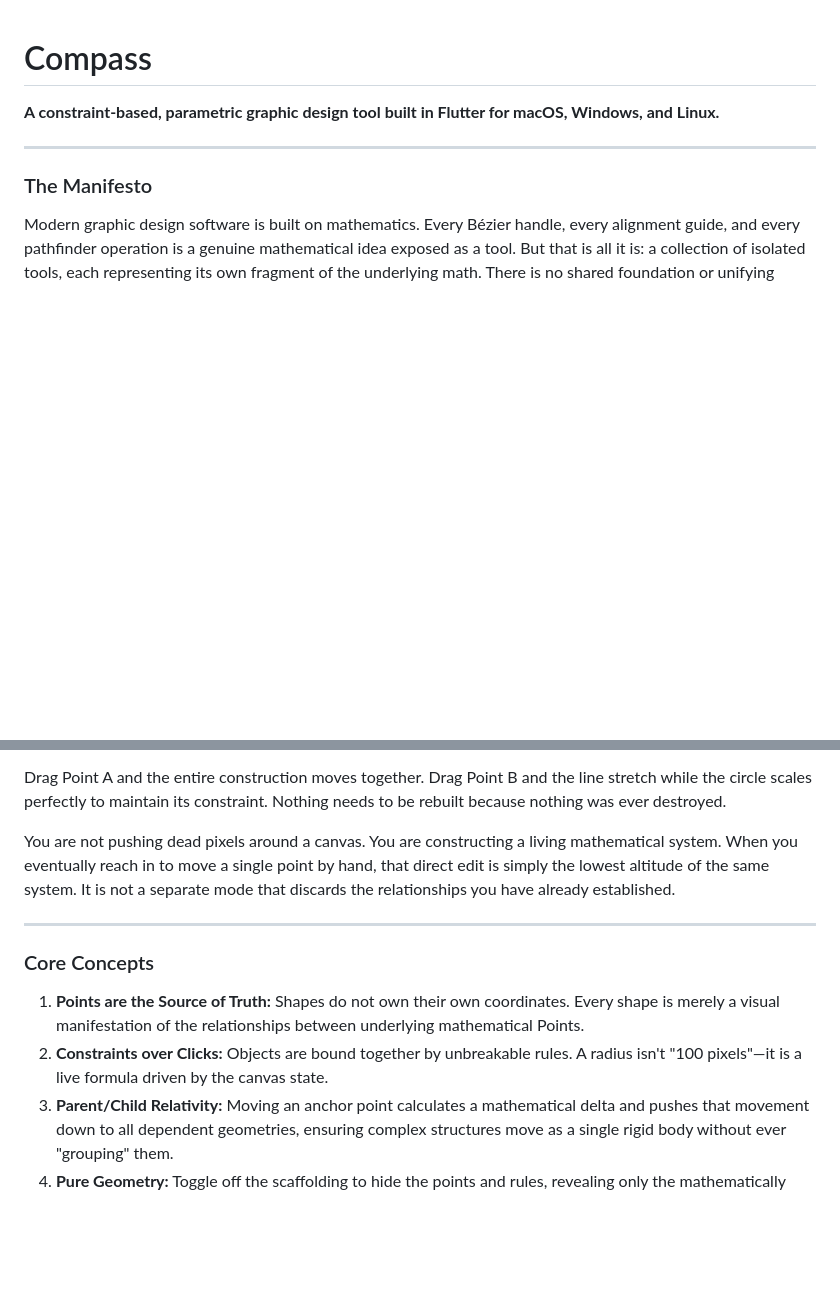
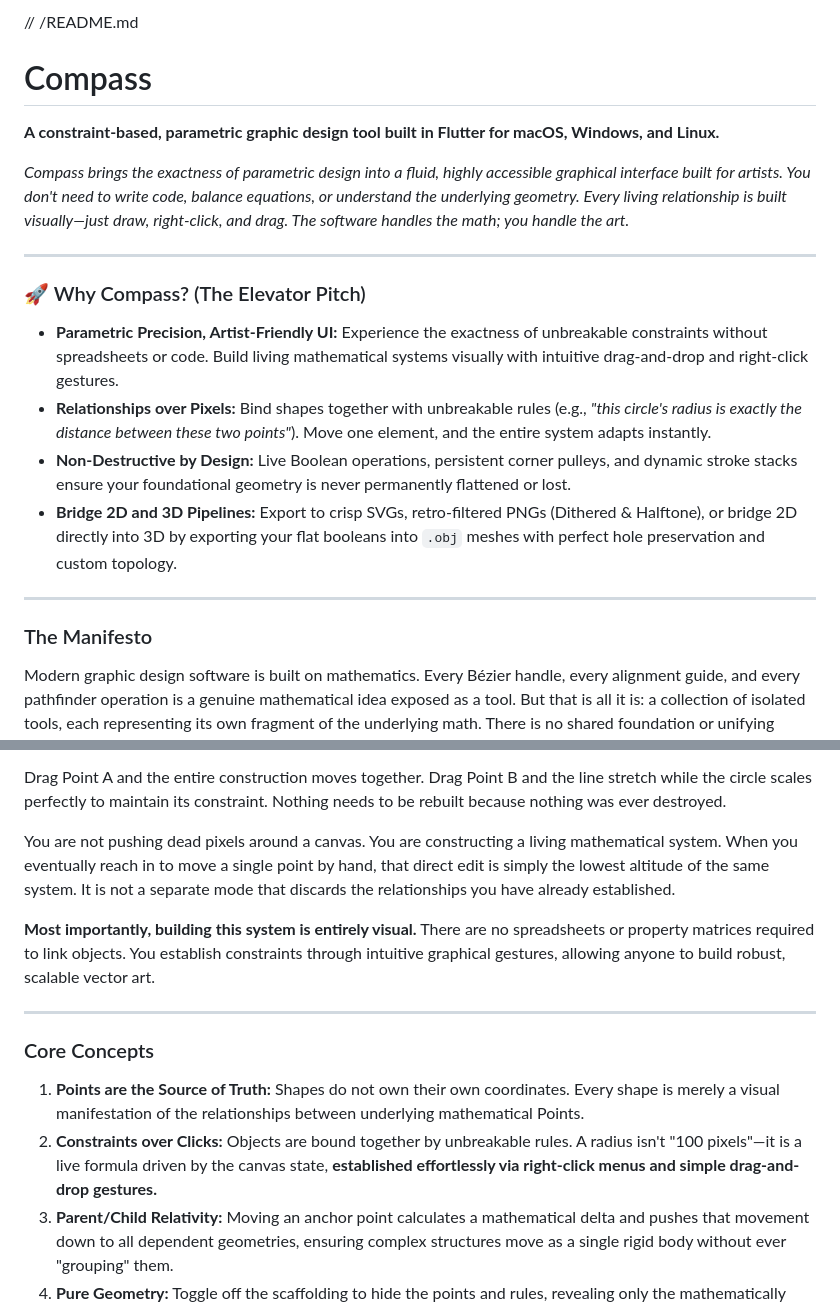
Before and after one commit to nathanfx330/compass, a Markdown page: README.md, 2 parts joined by grey strips. GitHub-like rendering; blank space fills up the shorter version.

Commit message:
docs: Update README manifesto and add elevator pitch
- Added 'Why Compass?' elevator pitch for quick scanning.
- Replaced 'CAD' references with 'Parametric Precision' to better align with an artist-friendly focus.
- Polished grammar, formatting, and overall scannability of the Core Concepts and Features sections.

```diff
--- a/README.md
+++ b/README.md
@@ -1,6 +1,19 @@
+// /README.md
+
 # Compass
 
 **A constraint-based, parametric graphic design tool built in Flutter for macOS, Windows, and Linux.**
+
+*Compass brings the exactness of parametric design into a fluid, highly accessible graphical interface built for artists. You don't need to write code, balance equations, or understand the underlying geometry. Every living relationship is built visually—just draw, right-click, and drag. The software handles the math; you handle the art.*
+
+---
+
+### 🚀 Why Compass? (The Elevator Pitch)
+
+*   **Parametric Precision, Artist-Friendly UI:** Experience the exactness of unbreakable constraints without spreadsheets or code. Build living mathematical systems visually with intuitive drag-and-drop and right-click gestures.
+*   **Relationships over Pixels:** Bind shapes together with unbreakable rules (e.g., *"this circle's radius is exactly the distance between these two points"*). Move one element, and the entire system adapts instantly.
+*   **Non-Destructive by Design:** Live Boolean operations, persistent corner pulleys, and dynamic stroke stacks ensure your foundational geometry is never permanently flattened or lost.
+*   **Bridge 2D and 3D Pipelines:** Export to crisp SVGs, retro-filtered PNGs (Dithered & Halftone), or bridge 2D directly into 3D by exporting your flat booleans into `.obj` meshes with perfect hole preservation and custom topology.
 
 ---
 
@@ -34,12 +47,14 @@ Drag Point A and the entire construction moves together. Drag Point B and the li
 
 You are not pushing dead pixels around a canvas. You are constructing a living mathematical system. When you eventually reach in to move a single point by hand, that direct edit is simply the lowest altitude of the same system. It is not a separate mode that discards the relationships you have already established.
 
+**Most importantly, building this system is entirely visual.** There are no spreadsheets or property matrices required to link objects. You establish constraints through intuitive graphical gestures, allowing anyone to build robust, scalable vector art.
+
 ---
 
 ### Core Concepts
 
 1. **Points are the Source of Truth:** Shapes do not own their own coordinates. Every shape is merely a visual manifestation of the relationships between underlying mathematical Points.
-2. **Constraints over Clicks:** Objects are bound together by unbreakable rules. A radius isn't "100 pixels"—it is a live formula driven by the canvas state.
+2. **Constraints over Clicks:** Objects are bound together by unbreakable rules. A radius isn't "100 pixels"—it is a live formula driven by the canvas state, **established effortlessly via right-click menus and simple drag-and-drop gestures.**
 3. **Parent/Child Relativity:** Moving an anchor point calculates a mathematical delta and pushes that movement down to all dependent geometries, ensuring complex structures move as a single rigid body without ever "grouping" them.
 4. **Pure Geometry:** Toggle off the scaffolding to hide the points and rules, revealing only the mathematically perfect design you have constructed.
 
```
